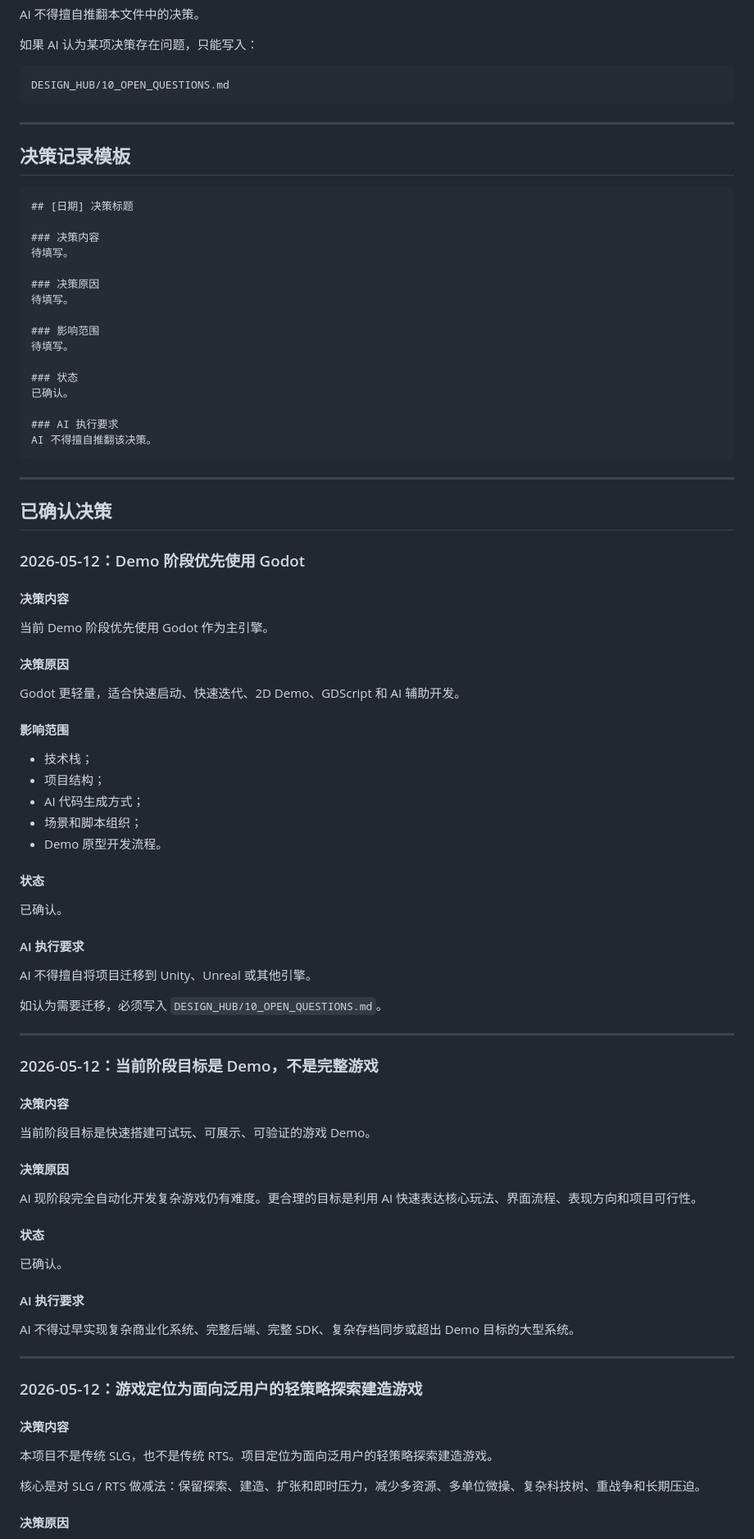
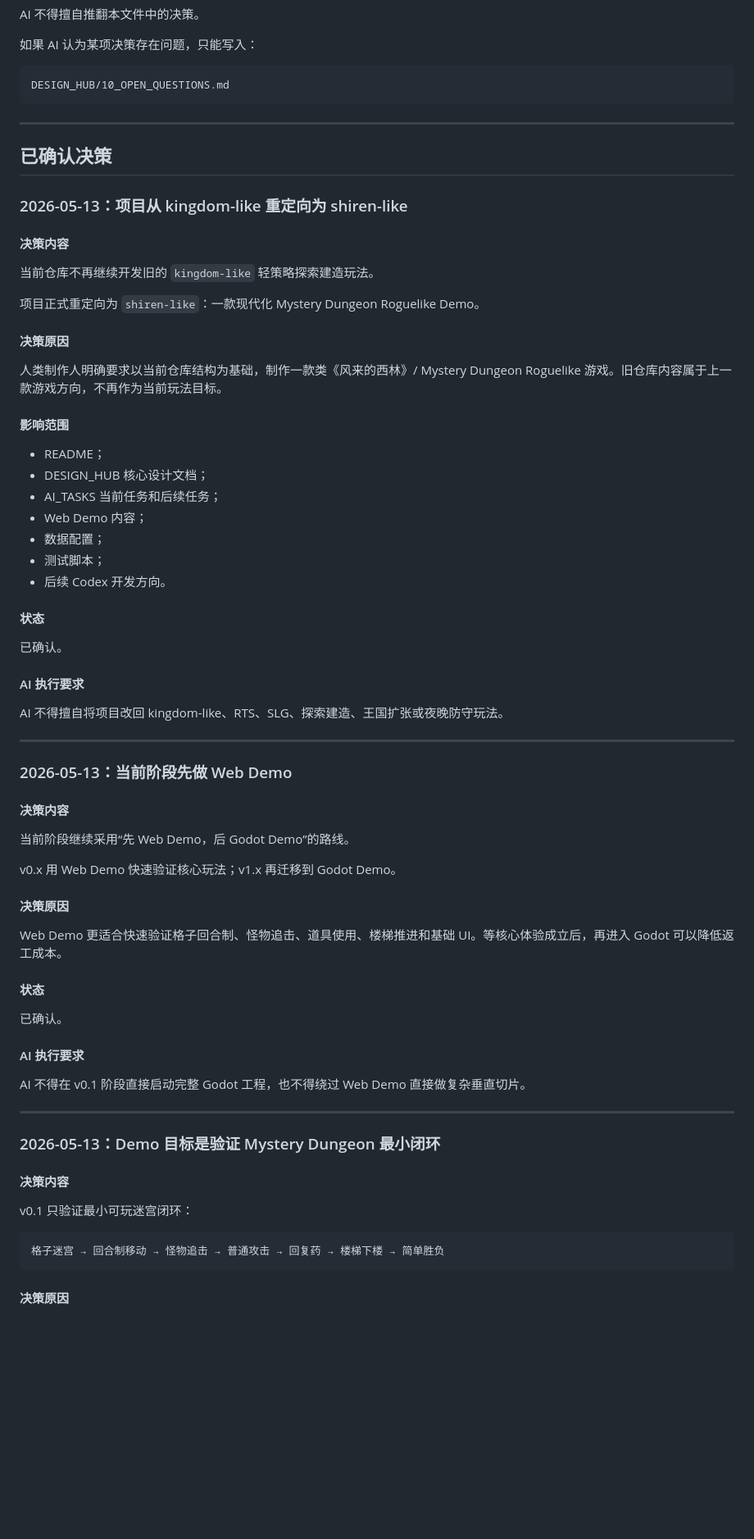
Before and after one commit to fengtingzhe/shiren-like, a Markdown page: DESIGN_HUB/09_DECISIONS.md, the part around one of its changes. Shown at 82% size. Drawn GitHub-style; blank space fills up the shorter version.

````diff
--- a/DESIGN_HUB/09_DECISIONS.md
+++ b/DESIGN_HUB/09_DECISIONS.md
@@ -12,48 +12,29 @@ DESIGN_HUB/10_OPEN_QUESTIONS.md
 
 ---
 
-## 决策记录模板
-
-```markdown
-## [日期] 决策标题
-
-### 决策内容
-待填写。
-
-### 决策原因
-待填写。
-
-### 影响范围
-待填写。
-
-### 状态
-已确认。
-
-### AI 执行要求
-AI 不得擅自推翻该决策。
-```
-
----
-
 ## 已确认决策
 
-### 2026-05-12：Demo 阶段优先使用 Godot
+### 2026-05-13：项目从 kingdom-like 重定向为 shiren-like
 
 #### 决策内容
 
-当前 Demo 阶段优先使用 Godot 作为主引擎。
+当前仓库不再继续开发旧的 `kingdom-like` 轻策略探索建造玩法。
+
+项目正式重定向为 `shiren-like`：一款现代化 Mystery Dungeon Roguelike Demo。
 
 #### 决策原因
 
-Godot 更轻量，适合快速启动、快速迭代、2D Demo、GDScript 和 AI 辅助开发。
+人类制作人明确要求以当前仓库结构为基础，制作一款类《风来的西林》/ Mystery Dungeon Roguelike 游戏。旧仓库内容属于上一款游戏方向，不再作为当前玩法目标。
 
 #### 影响范围
 
-- 技术栈；
-- 项目结构；
-- AI 代码生成方式；
-- 场景和脚本组织；
-- Demo 原型开发流程。
+- README；
+- DESIGN_HUB 核心设计文档；
+- AI_TASKS 当前任务和后续任务；
+- Web Demo 内容；
+- 数据配置；
+- 测试脚本；
+- 后续 Codex 开发方向。
 
 #### 状态
 
@@ -61,21 +42,21 @@ Godot 更轻量，适合快速启动、快速迭代、2D Demo、GDScript 和 AI
 
 #### AI 执行要求
 
-AI 不得擅自将项目迁移到 Unity、Unreal 或其他引擎。
-
-如认为需要迁移，必须写入 `DESIGN_HUB/10_OPEN_QUESTIONS.md`。
+AI 不得擅自将项目改回 kingdom-like、RTS、SLG、探索建造、王国扩张或夜晚防守玩法。
 
 ---
 
-### 2026-05-12：当前阶段目标是 Demo，不是完整游戏
+### 2026-05-13：当前阶段先做 Web Demo
 
 #### 决策内容
 
-当前阶段目标是快速搭建可试玩、可展示、可验证的游戏 Demo。
+当前阶段继续采用“先 Web Demo，后 Godot Demo”的路线。
+
+v0.x 用 Web Demo 快速验证核心玩法；v1.x 再迁移到 Godot Demo。
 
 #### 决策原因
 
-AI 现阶段完全自动化开发复杂游戏仍有难度。更合理的目标是利用 AI 快速表达核心玩法、界面流程、表现方向和项目可行性。
+Web Demo 更适合快速验证格子回合制、怪物追击、道具使用、楼梯推进和基础 UI。等核心体验成立后，再进入 Godot 可以降低返工成本。
 
 #### 状态
 
@@ -83,17 +64,19 @@ AI 现阶段完全自动化开发复杂游戏仍有难度。更合理的目标
 
 #### AI 执行要求
 
-AI 不得过早实现复杂商业化系统、完整后端、完整 SDK、复杂存档同步或超出 Demo 目标的大型系统。
+AI 不得在 v0.1 阶段直接启动完整 Godot 工程，也不得绕过 Web Demo 直接做复杂垂直切片。
 
 ---
 
-### 2026-05-12：游戏定位为面向泛用户的轻策略探索建造游戏
+### 2026-05-13：Demo 目标是验证 Mystery Dungeon 最小闭环
 
 #### 决策内容
 
-本项目不是传统 SLG，也不是传统 RTS。项目定位为面向泛用户的轻策略探索建造游戏。
+v0.1 只验证最小可玩迷宫闭环：
 
-核心是对 SLG / RTS 做减法：保留探索、建造、扩张和即时压力，减少多资源、多单位微操、复杂科技树、重战争和长期压迫。
+```text
+格子迷宫 → 回合制移动 → 怪物追击 → 普通攻击 → 回复药 → 楼梯下楼 → 简单胜负
+```
 
 #### 决策原因
 
````
Also changed, not shown: other parts of DESIGN_HUB/09_DECISIONS.md (+31 -122 lines).
